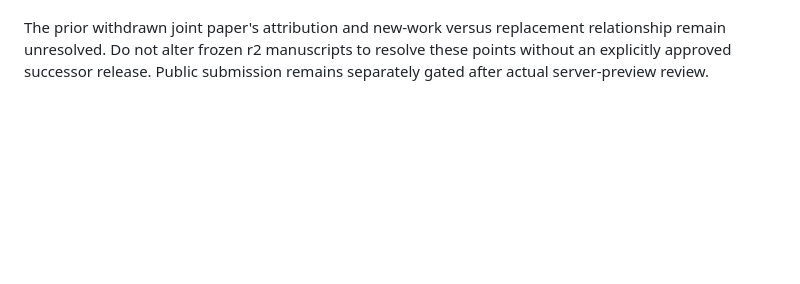
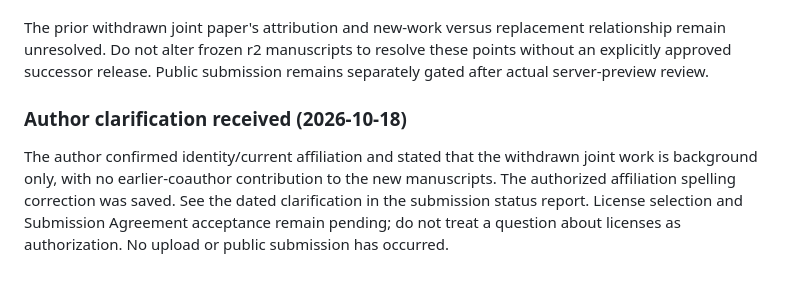
Before and after one commit to 2604714984-prog/permanent-chow-rank-small-n, a Markdown page: HANDOFF.md, the part around the change. Rendered like a GitHub page; blank space fills up the shorter version.

```diff
--- a/HANDOFF.md
+++ b/HANDOFF.md
@@ -135,3 +135,12 @@ The prior withdrawn joint paper's attribution and new-work versus replacement
 relationship remain unresolved. Do not alter frozen r2 manuscripts to resolve
 these points without an explicitly approved successor release. Public
 submission remains separately gated after actual server-preview review.
+
+### Author clarification received (2026-10-18)
+
+The author confirmed identity/current affiliation and stated that the withdrawn
+joint work is background only, with no earlier-coauthor contribution to the
+new manuscripts. The authorized affiliation spelling correction was saved.
+See the dated clarification in the submission status report. License selection
+and Submission Agreement acceptance remain pending; do not treat a question
+about licenses as authorization. No upload or public submission has occurred.
```
Also changed, not shown: audit/20261018-submission/STATUS.md (+8 -0 lines).
